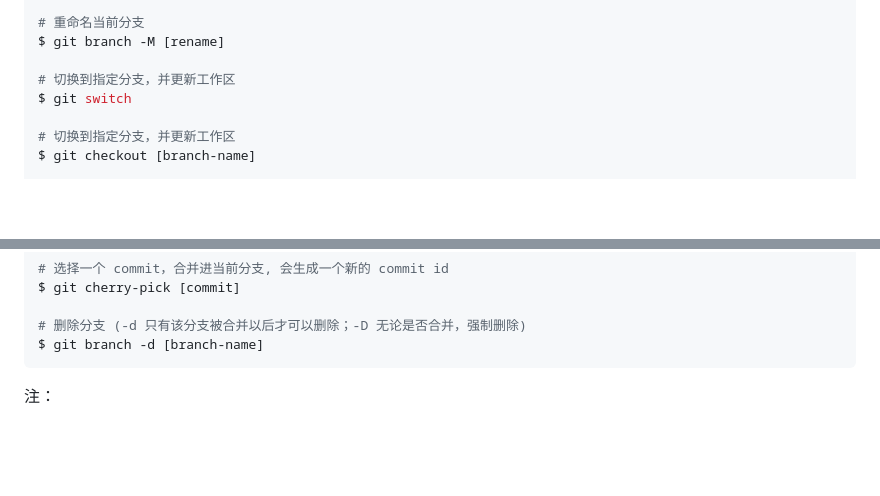
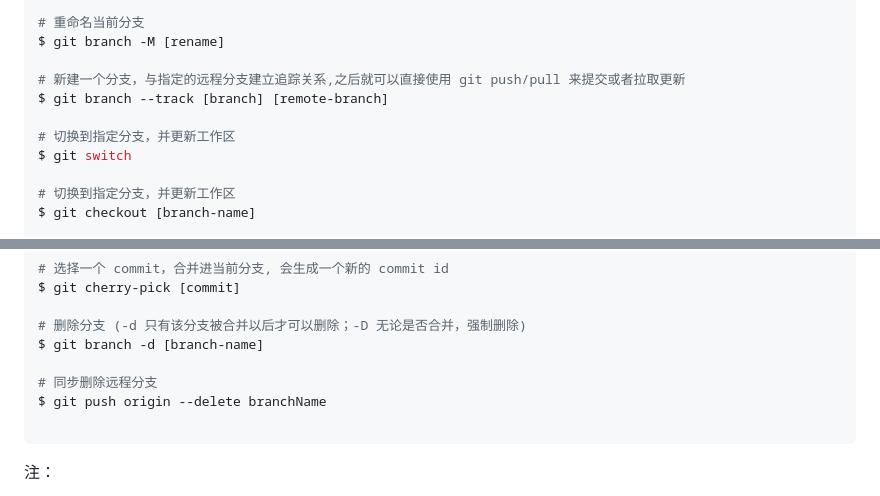
Before and after one commit to Egcoo/egcoo.github.io, a Markdown page: README.md, 2 parts joined by grey strips. Drawn GitHub-style; blank space fills up the shorter version.

````diff
--- a/README.md
+++ b/README.md
@@ -100,6 +104,9 @@ $ git checkout -b [branch]
 # 重命名当前分支
 $ git branch -M [rename]
 
+# 新建一个分支，与指定的远程分支建立追踪关系,之后就可以直接使用 git push/pull 来提交或者拉取更新
+$ git branch --track [branch] [remote-branch]
+
 # 切换到指定分支，并更新工作区
 $ git switch
 
@@ -126,6 +133,10 @@ $ git cherry-pick [commit]
 
 # 删除分支 (-d 只有该分支被合并以后才可以删除；-D 无论是否合并，强制删除)
 $ git branch -d [branch-name]
+
+# 同步删除远程分支
+$ git push origin --delete branchName
+
 ```
 
 注：
````
Also changed, not shown: other parts of README.md (+22 -0 lines).
